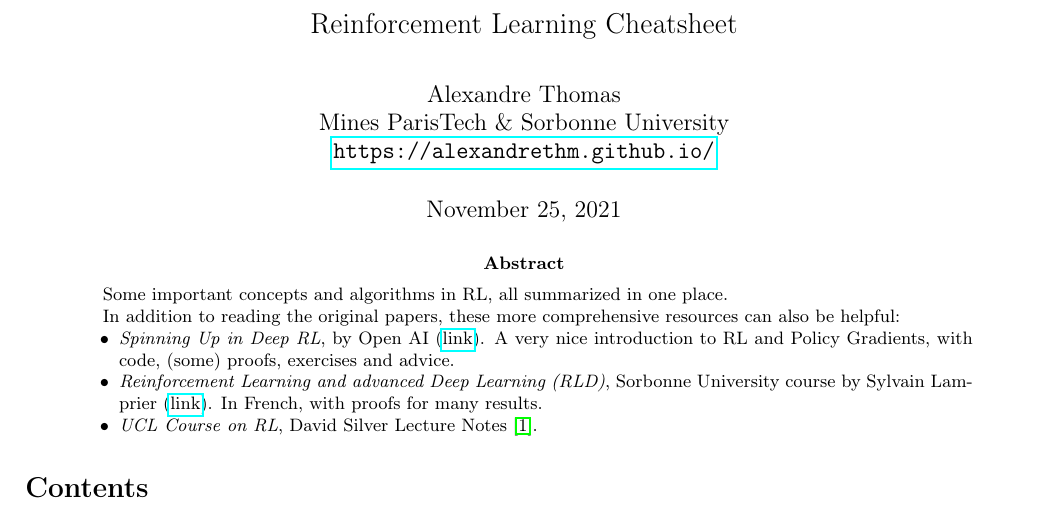
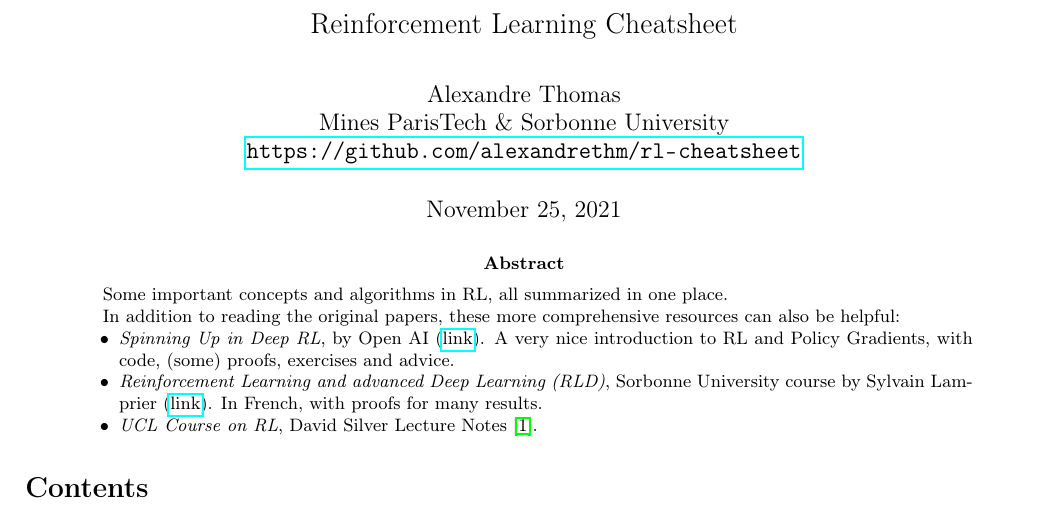
Before and after one commit to alxthm/rl-cheatsheet, a LaTeX paper (main.tex): part of page 1 of 16, cut so that both start at the same text. Compiled offline with pdfLaTeX.

Commit message:
change url

```diff
--- a/main.tex
+++ b/main.tex
@@ -6,7 +6,7 @@
 \author{
   Alexandre Thomas\\
   Mines ParisTech \& Sorbonne University\\
-  \url{https://alexandrethm.github.io/}
+  \url{https://github.com/alexandrethm/rl-cheatsheet}
 }
 
 \begin{document}
```
